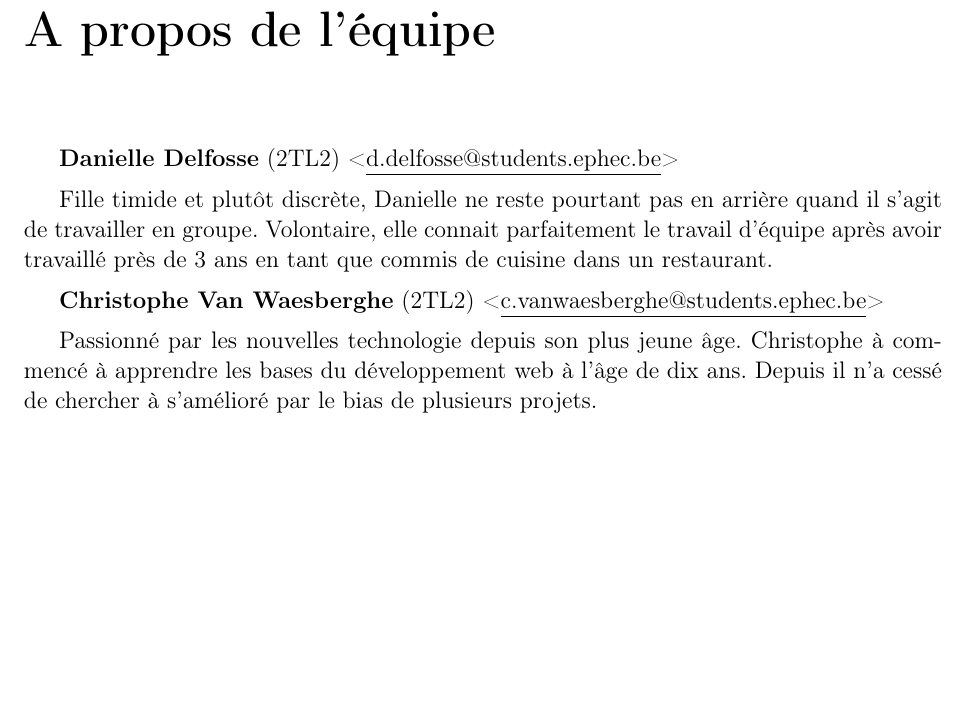
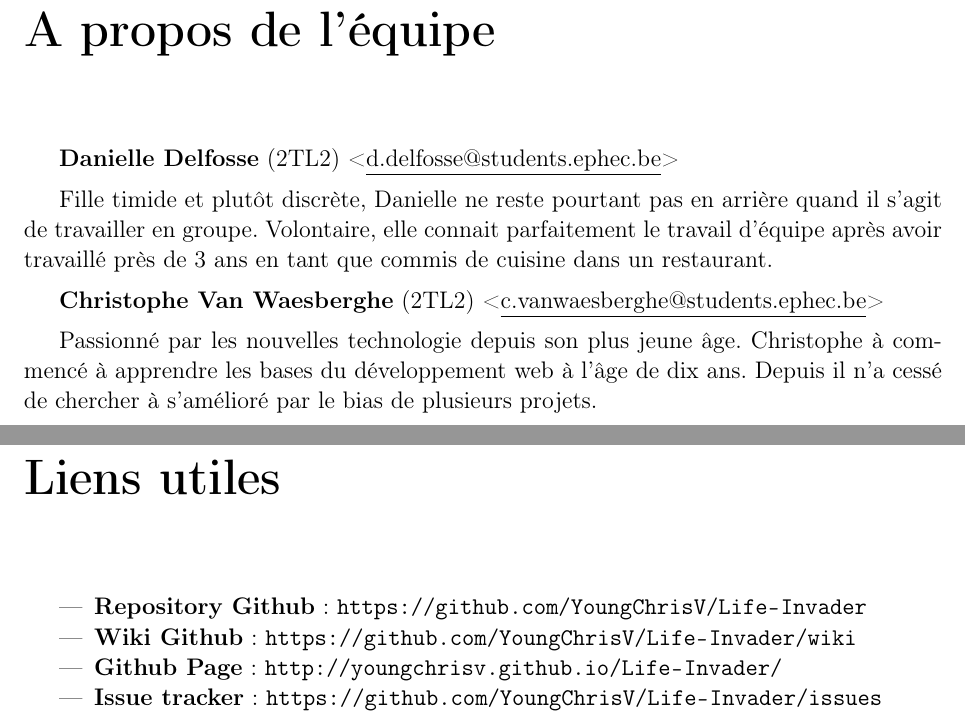
Before and after one commit to GeBlondeau/lifeInvader, a LaTeX book (cahierDesCharges/cahierDesCharges.tex): part of page 3 of 26 before the commit and two parts of pages 3 and 5 of 28 after it, the two joined at a grey line, cut so that both start at the same text, the shorter picture padded with empty space. Compiled offline with pdfLaTeX.

Commit message:
Adding the useful Links

```diff
--- a/cahierDesCharges/cahierDesCharges.tex
+++ b/cahierDesCharges/cahierDesCharges.tex
@@ -223,6 +223,15 @@ Fille timide et plutôt discrète, Danielle ne reste pourtant pas en arrière qu
 
 Passionné par les nouvelles technologie depuis son plus jeune âge. Christophe à commencé à apprendre les bases du développement web à l'âge de dix ans. Depuis il n'a cessé de chercher à s'amélioré par le bias de plusieurs projets.
 \clearpage
+
+\chapter*{Liens utiles}
+\begin{itemize}
+    \item \textbf{Repository Github} : \url{https://github.com/YoungChrisV/Life-Invader}
+    \item \textbf{Wiki Github} : \url{https://github.com/YoungChrisV/Life-Invader/wiki}
+    \item \textbf{Github Page} : \url{http://youngchrisv.github.io/Life-Invader/}
+    \item \textbf{Issue tracker} : \url{https://github.com/YoungChrisV/Life-Invader/issues}
+\end{itemize}
+
 \tableofcontents
 
 \clearpage
```
Also changed, not shown: cahierDesCharges.pdf.
